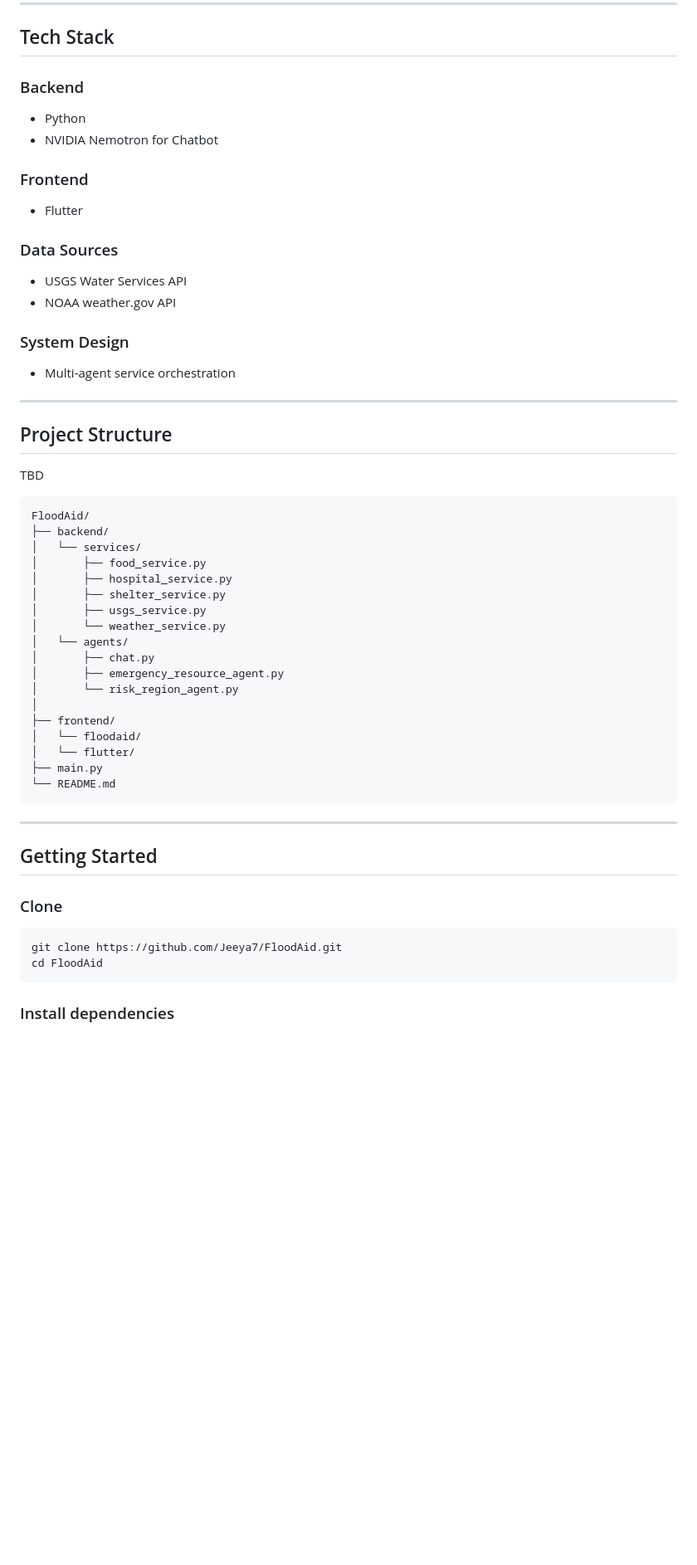
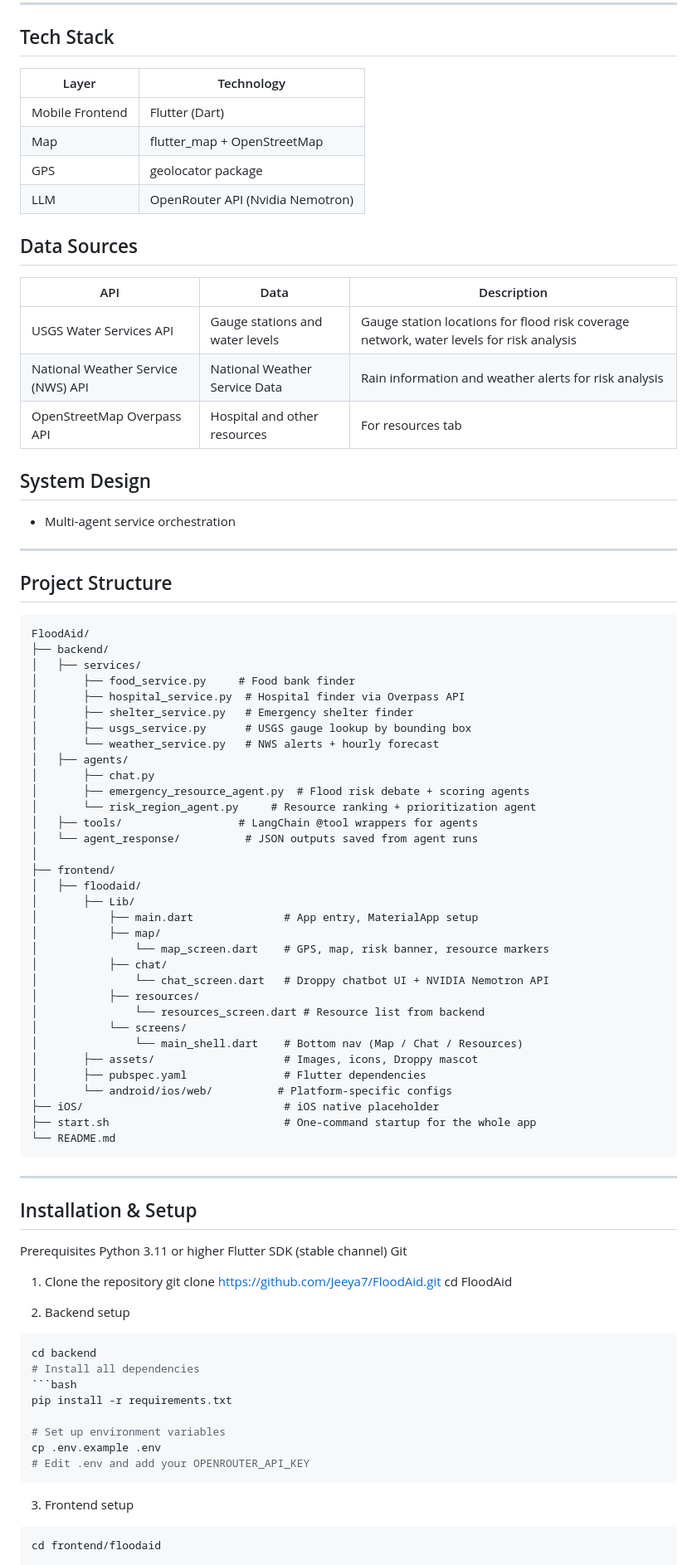
Before and after one commit to Jeeya7/FloodAid, a Markdown page: README.md, the part around one of its changes. Shown at 83% size. Drawn GitHub-style; blank space fills up the shorter version.

Commit message:
more readme commit

````diff
--- a/README.md
+++ b/README.md
@@ -89,24 +90,22 @@ Emergency Routing + Resource Recommendation
 
 ## Tech Stack
 
-### Backend
-
-* Python
-* NVIDIA Nemotron for Chatbot
+| Layer | Technology |
+|----------|----------|
+| Mobile Frontend | Flutter (Dart) |
+| Map | flutter_map + OpenStreetMap |
+| GPS | geolocator package |
+| LLM | OpenRouter API (Nvidia Nemotron) |
 
 
-### Frontend
+## Data Sources
+| API | Data | Description |
+|----------|----------|----------|
+| USGS Water Services API | Gauge stations and water levels | Gauge station locations for flood risk coverage network, water levels for risk analysis |
+| National Weather Service (NWS) API | National Weather Service Data | Rain information and weather alerts for risk analysis |
+| OpenStreetMap Overpass API | Hospital and other resources | For resources tab |
 
-* Flutter
-
-### Data Sources
-
-* USGS Water Services API
-* NOAA weather.gov API
-
-
-
-### System Design
+## System Design
 
 * Multi-agent service orchestration
 
@@ -114,39 +113,67 @@ Emergency Routing + Resource Recommendation
 
 ## Project Structure
 
-TBD
 
 ```text
 FloodAid/
 ├── backend/
-│   └── services/
-│       ├── food_service.py
-│       ├── hospital_service.py
-│       ├── shelter_service.py
-│       ├── usgs_service.py
-│       └── weather_service.py
-│   └── agents/
+│   ├── services/
+│       ├── food_service.py     # Food bank finder
+│       ├── hospital_service.py  # Hospital finder via Overpass API
+│       ├── shelter_service.py   # Emergency shelter finder
+│       ├── usgs_service.py      # USGS gauge lookup by bounding box
+│       └── weather_service.py   # NWS alerts + hourly forecast
+│   ├── agents/
 │       ├── chat.py
-│       ├── emergency_resource_agent.py
-│       └── risk_region_agent.py
+│       ├── emergency_resource_agent.py  # Flood risk debate + scoring agents
+│       └── risk_region_agent.py     # Resource ranking + prioritization agent
+│   ├── tools/                  # LangChain @tool wrappers for agents
+│   └── agent_response/          # JSON outputs saved from agent runs
 │
 ├── frontend/
-│   └── floodaid/
-│   └── flutter/
-├── main.py
+│   ├── floodaid/
+│       ├── Lib/
+│           ├── main.dart              # App entry, MaterialApp setup
+│           ├── map/
+│               └── map_screen.dart    # GPS, map, risk banner, resource markers
+│           ├── chat/
+│               └── chat_screen.dart   # Droppy chatbot UI + NVIDIA Nemotron API
+│           ├── resources/
+│               └── resources_screen.dart # Resource list from backend
+│           └── screens/
+│               └── main_shell.dart    # Bottom nav (Map / Chat / Resources)
+│       ├── assets/                    # Images, icons, Droppy mascot
+│       ├── pubspec.yaml               # Flutter dependencies
+│       └── android/ios/web/          # Platform-specific configs
+├── iOS/                               # iOS native placeholder
+├── start.sh                           # One-command startup for the whole app
 └── README.md
 ```
 
 ---
 
-## Getting Started
-
-### Clone
-
-```bash
+## Installation & Setup
+Prerequisites
+Python 3.11 or higher
+Flutter SDK (stable channel)
+Git
+1. Clone the repository
 git clone https://github.com/Jeeya7/FloodAid.git
 cd FloodAid
+
+2. Backend setup
+```bash
+cd backend
+# Install all dependencies
+```bash
+pip install -r requirements.txt
+
+# Set up environment variables
+cp .env.example .env
+# Edit .env and add your OPENROUTER_API_KEY
 ```
 
-### Install dependencies
+3. Frontend setup
+``` bash
+cd frontend/floodaid
 
````
Also changed, not shown: other parts of README.md (+42 -63 lines).
